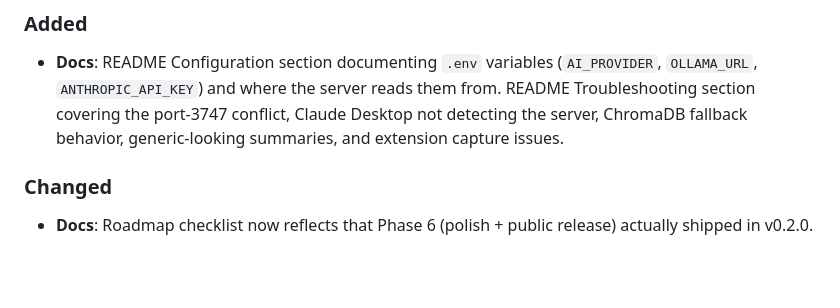
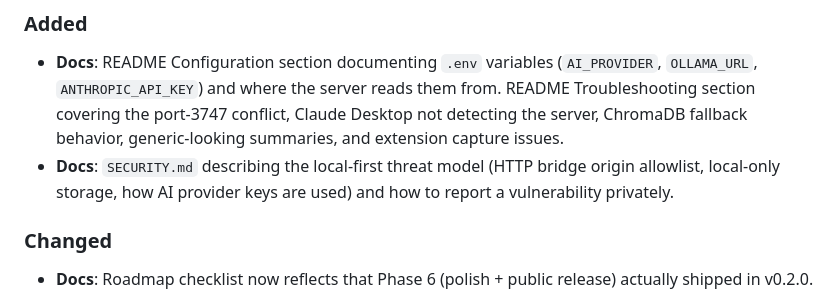
Before and after one commit to glatinone/BraveMCP, a Markdown page: CHANGELOG.md, the part around the change. Rendered like a GitHub page; blank space fills up the shorter version.

```diff
--- a/CHANGELOG.md
+++ b/CHANGELOG.md
@@ -9,6 +9,7 @@ and this project adheres to [Semantic Versioning](https://semver.org/spec/v2.0.0
 
 ### Added
 - **Docs**: README Configuration section documenting `.env` variables (`AI_PROVIDER`, `OLLAMA_URL`, `ANTHROPIC_API_KEY`) and where the server reads them from. README Troubleshooting section covering the port-3747 conflict, Claude Desktop not detecting the server, ChromaDB fallback behavior, generic-looking summaries, and extension capture issues.
+- **Docs**: `SECURITY.md` describing the local-first threat model (HTTP bridge origin allowlist, local-only storage, how AI provider keys are used) and how to report a vulnerability privately.
 
 ### Changed
 - **Docs**: Roadmap checklist now reflects that Phase 6 (polish + public release) actually shipped in v0.2.0.
```
Also changed, not shown: README.md (+3 -0 lines), SECURITY.md (added, +36 -0 lines).
